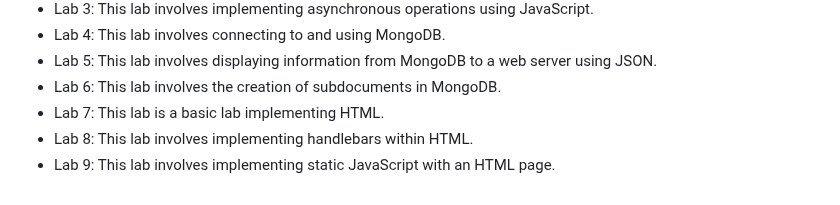
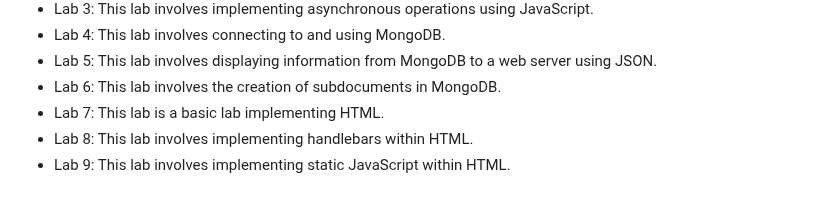
Before and after one commit to etashji/Masters-Degree, a Markdown page: README.md, the part around the change. Rendered like a GitHub page.

```diff
--- a/README.md
+++ b/README.md
@@ -62,4 +62,4 @@
 * Lab 6: This lab involves the creation of subdocuments in MongoDB.
 * Lab 7: This lab is a basic lab implementing HTML.
 * Lab 8: This lab involves implementing handlebars within HTML.
-* Lab 9: This lab involves implementing static JavaScript with an HTML page.
+* Lab 9: This lab involves implementing static JavaScript within HTML.
```
